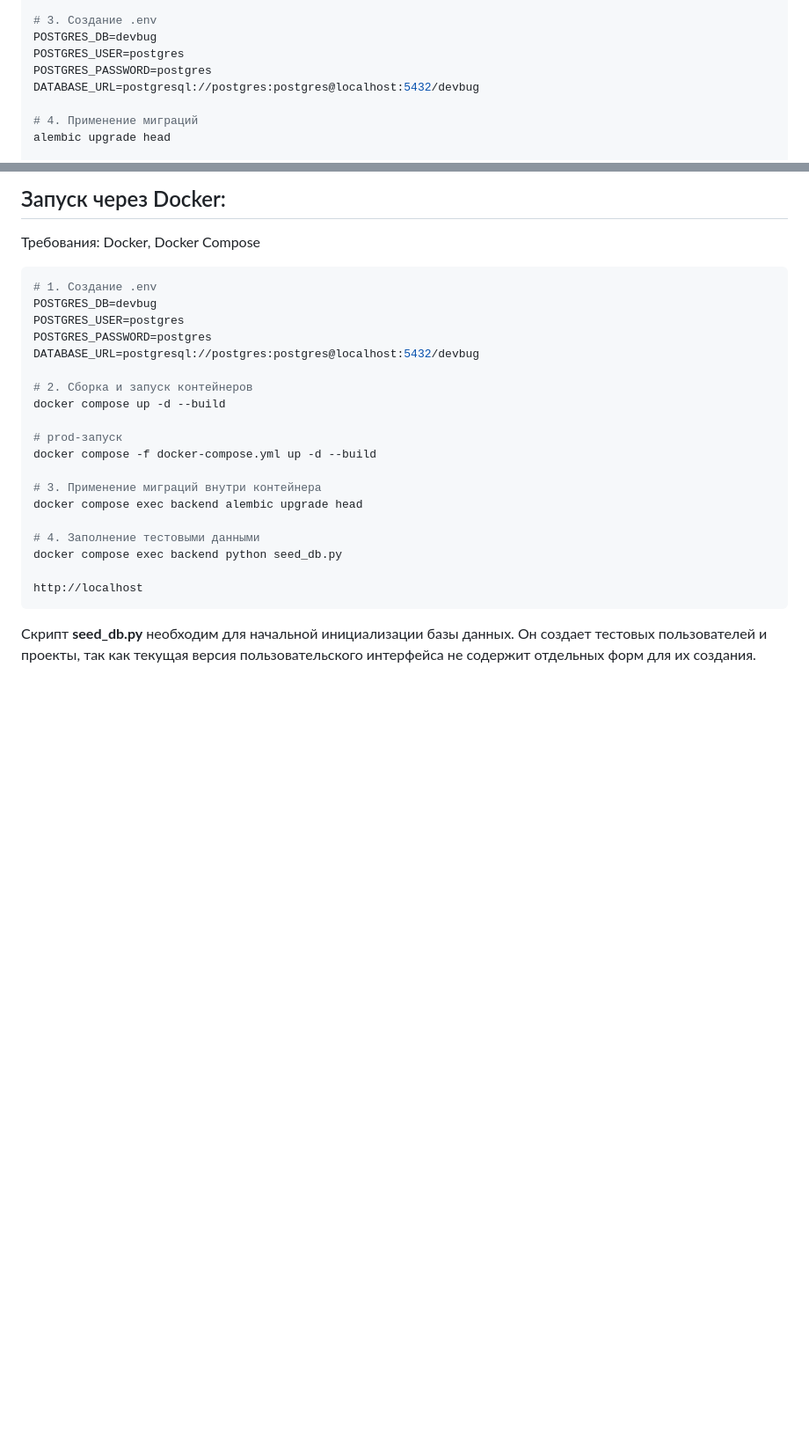
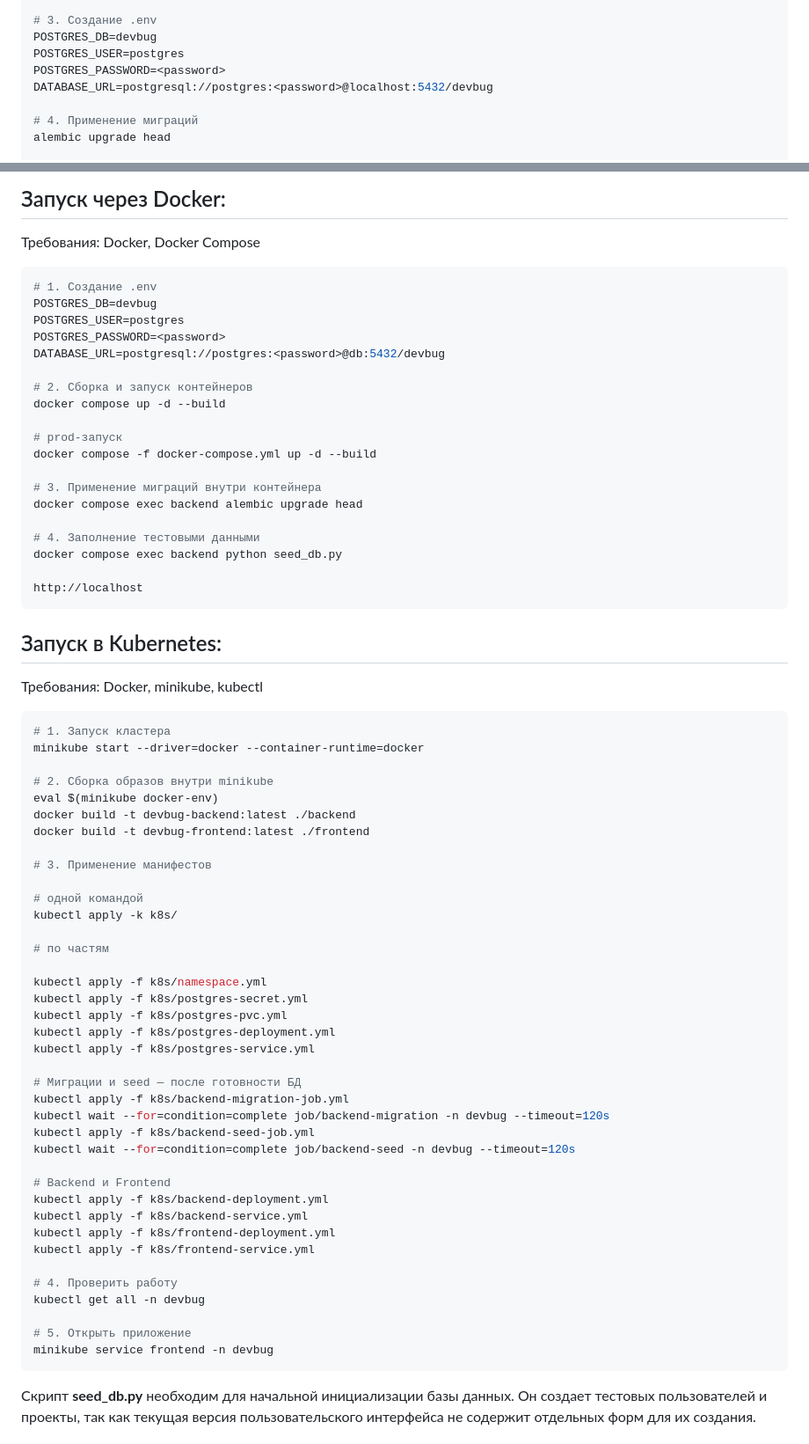
Before and after one commit to vettta06/BugTracker, a Markdown page: README.md, 2 parts joined by grey strips. Shown at 88% size. GitHub-like rendering; blank space fills up the shorter version.

````diff
--- a/README.md
+++ b/README.md
@@ -17,8 +17,8 @@ pip install -r requirements.txt
 # 3. Создание .env
 POSTGRES_DB=devbug
 POSTGRES_USER=postgres
-POSTGRES_PASSWORD=postgres
-DATABASE_URL=postgresql://postgres:postgres@localhost:5432/devbug
+POSTGRES_PASSWORD=<password>
+DATABASE_URL=postgresql://postgres:<password>@localhost:5432/devbug
 
 # 4. Применение миграций
 alembic upgrade head
@@ -41,8 +41,8 @@ http://localhost:8000/docs
 # 1. Создание .env
 POSTGRES_DB=devbug
 POSTGRES_USER=postgres
-POSTGRES_PASSWORD=postgres
-DATABASE_URL=postgresql://postgres:postgres@localhost:5432/devbug
+POSTGRES_PASSWORD=<password>
+DATABASE_URL=postgresql://postgres:<password>@db:5432/devbug
 
 # 2. Сборка и запуск контейнеров
 docker compose up -d --build
@@ -57,6 +57,51 @@ docker compose exec backend alembic upgrade head
 docker compose exec backend python seed_db.py
 
 http://localhost
+```
+
+## Запуск в Kubernetes:
+
+Требования: Docker, minikube, kubectl
+
+```bash
+# 1. Запуск кластера
+minikube start --driver=docker --container-runtime=docker
+
+# 2. Сборка образов внутри minikube
+eval $(minikube docker-env)
+docker build -t devbug-backend:latest ./backend
+docker build -t devbug-frontend:latest ./frontend
+
+# 3. Применение манифестов
+
+# одной командой
+kubectl apply -k k8s/
+
+# по частям
+
+kubectl apply -f k8s/namespace.yml
+kubectl apply -f k8s/postgres-secret.yml
+kubectl apply -f k8s/postgres-pvc.yml
+kubectl apply -f k8s/postgres-deployment.yml
+kubectl apply -f k8s/postgres-service.yml
+
+# Миграции и seed — после готовности БД
+kubectl apply -f k8s/backend-migration-job.yml
+kubectl wait --for=condition=complete job/backend-migration -n devbug --timeout=120s
+kubectl apply -f k8s/backend-seed-job.yml
+kubectl wait --for=condition=complete job/backend-seed -n devbug --timeout=120s
+
+# Backend и Frontend
+kubectl apply -f k8s/backend-deployment.yml
+kubectl apply -f k8s/backend-service.yml
+kubectl apply -f k8s/frontend-deployment.yml
+kubectl apply -f k8s/frontend-service.yml
+
+# 4. Проверить работу
+kubectl get all -n devbug
+
+# 5. Открыть приложение
+minikube service frontend -n devbug
 ```
 
 Скрипт **seed_db.py** необходим для начальной инициализации базы данных. Он создает тестовых пользователей и проекты, так как текущая версия пользовательского интерфейса не содержит отдельных форм для их создания.
````
Also changed, not shown: other parts of README.md (+18 -3 lines), Report.md (added, +28 -0 lines).
